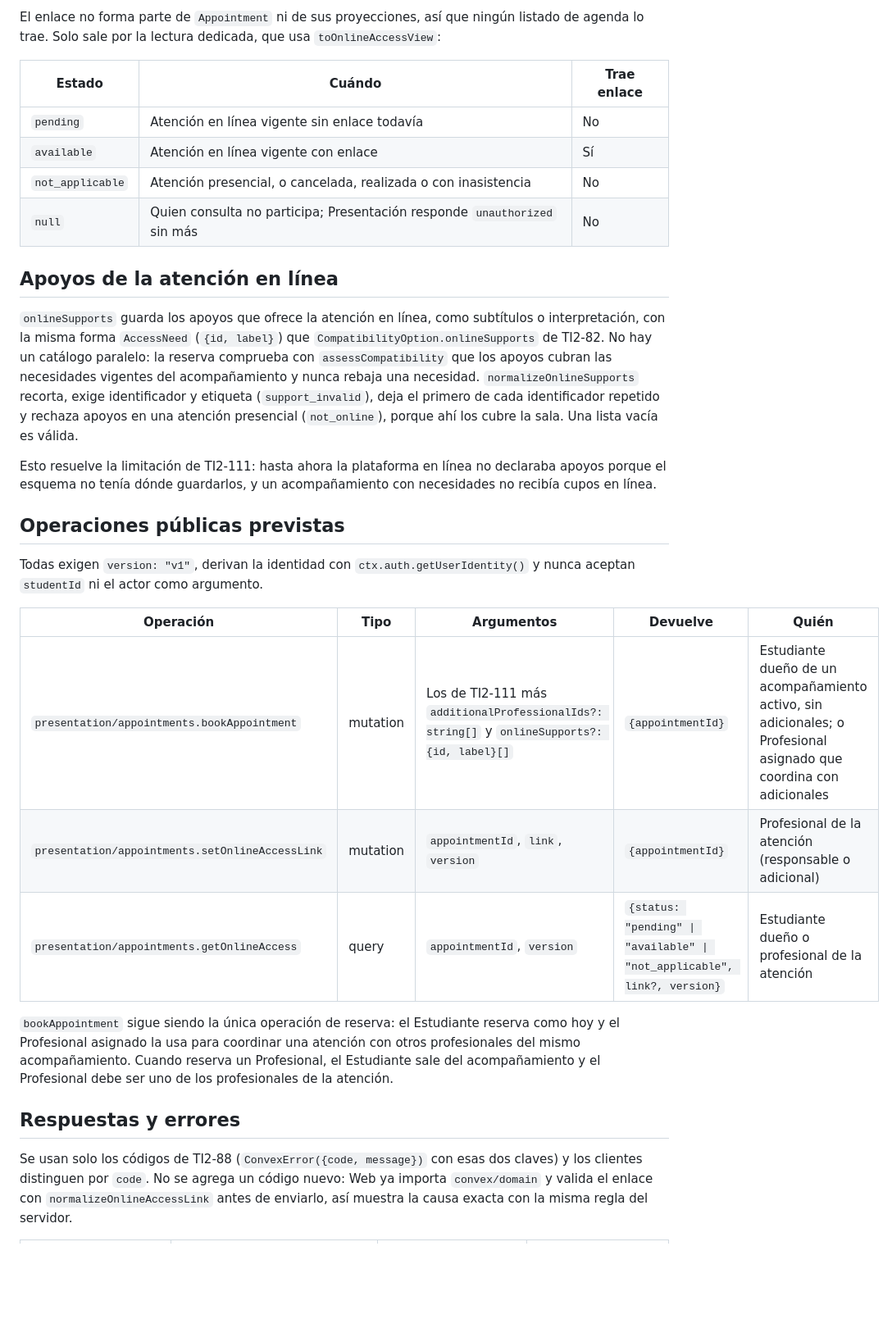
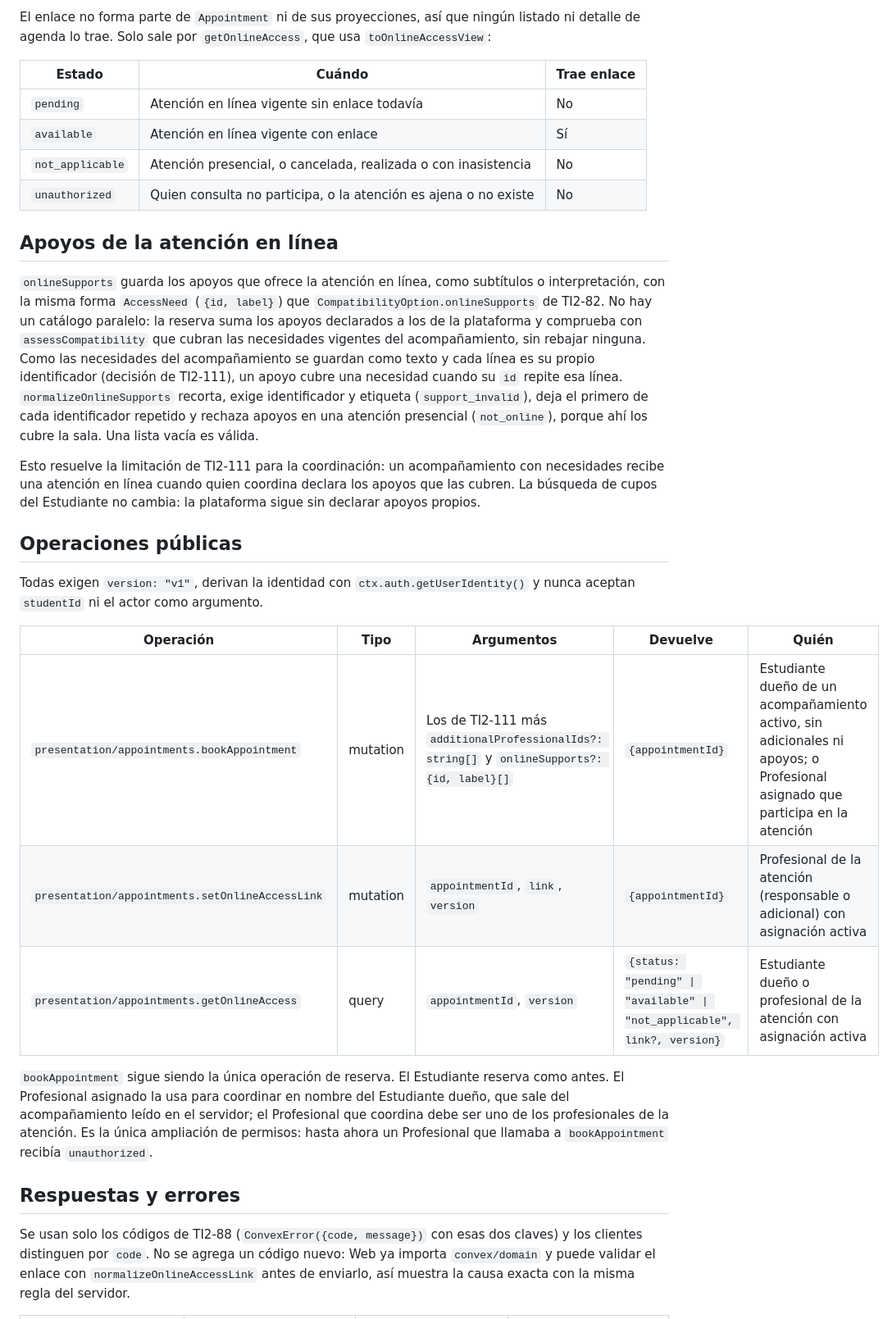
Before and after one commit to FernandoValdes01/ceretime, a Markdown page: docs/contratos-sprint-3/agenda.md, the part around one of its changes. Shown at 82% size. GitHub-like rendering; blank space fills up the shorter version.

```diff
--- a/docs/contratos-sprint-3/agenda.md
+++ b/docs/contratos-sprint-3/agenda.md
@@ -24,32 +28,32 @@ Decisión del 08/11/2026: un Profesional de la atención agrega un enlace de Goo
 
-El enlace no forma parte de `Appointment` ni de sus proyecciones, así que ningún listado de agenda lo trae. Solo sale por la lectura dedicada, que usa `toOnlineAccessView`:
+El enlace no forma parte de `Appointment` ni de sus proyecciones, así que ningún listado ni detalle de agenda lo trae. Solo sale por `getOnlineAccess`, que usa `toOnlineAccessView`:
 
 | Estado           | Cuándo                                                                     | Trae enlace |
 | ---------------- | -------------------------------------------------------------------------- | ----------- |
 | `pending`        | Atención en línea vigente sin enlace todavía                               | No          |
 | `available`      | Atención en línea vigente con enlace                                       | Sí          |
 | `not_applicable` | Atención presencial, o cancelada, realizada o con inasistencia             | No          |
-| `null`           | Quien consulta no participa; Presentación responde `unauthorized` sin más | No          |
+| `unauthorized`   | Quien consulta no participa, o la atención es ajena o no existe            | No          |
 
 ## Apoyos de la atención en línea
 
-`onlineSupports` guarda los apoyos que ofrece la atención en línea, como subtítulos o interpretación, con la misma forma `AccessNeed` (`{id, label}`) que `CompatibilityOption.onlineSupports` de TI2-82. No hay un catálogo paralelo: la reserva comprueba con `assessCompatibility` que los apoyos cubran las necesidades vigentes del acompañamiento y nunca rebaja una necesidad. `normalizeOnlineSupports` recorta, exige identificador y etiqueta (`support_invalid`), deja el primero de cada identificador repetido y rechaza apoyos en una atención presencial (`not_online`), porque ahí los cubre la sala. Una lista vacía es válida.
+`onlineSupports` guarda los apoyos que ofrece la atención en línea, como subtítulos o interpretación, con la misma forma `AccessNeed` (`{id, label}`) que `CompatibilityOption.onlineSupports` de TI2-82. No hay un catálogo paralelo: la reserva suma los apoyos declarados a los de la plataforma y comprueba con `assessCompatibility` que cubran las necesidades vigentes del acompañamiento, sin rebajar ninguna. Como las necesidades del acompañamiento se guardan como texto y cada línea es su propio identificador (decisión de TI2-111), un apoyo cubre una necesidad cuando su `id` repite esa línea. `normalizeOnlineSupports` recorta, exige identificador y etiqueta (`support_invalid`), deja el primero de cada identificador repetido y rechaza apoyos en una atención presencial (`not_online`), porque ahí los cubre la sala. Una lista vacía es válida.
 
-Esto resuelve la limitación de TI2-111: hasta ahora la plataforma en línea no declaraba apoyos porque el esquema no tenía dónde guardarlos, y un acompañamiento con necesidades no recibía cupos en línea.
+Esto resuelve la limitación de TI2-111 para la coordinación: un acompañamiento con necesidades recibe una atención en línea cuando quien coordina declara los apoyos que las cubren. La búsqueda de cupos del Estudiante no cambia: la plataforma sigue sin declarar apoyos propios.
 
-## Operaciones públicas previstas
+## Operaciones públicas
 
 Todas exigen `version: "v1"`, derivan la identidad con `ctx.auth.getUserIdentity()` y nunca aceptan `studentId` ni el actor como argumento.
 
-| Operación                                    | Tipo     | Argumentos                                                                                                                                | Devuelve                                            | Quién                                                                                                                 |
-| -------------------------------------------- | -------- | ----------------------------------------------------------------------------------------------------------------------------------------- | --------------------------------------------------- | --------------------------------------------------------------------------------------------------------------------- |
-| `presentation/appointments.bookAppointment`  | mutation | Los de TI2-111 más `additionalProfessionalIds?: string[]` y `onlineSupports?: {id, label}[]`                                              | `{appointmentId}`                                   | Estudiante dueño de un acompañamiento activo, sin adicionales; o Profesional asignado que coordina con adicionales |
-| `presentation/appointments.setOnlineAccessLink` | mutation | `appointmentId`, `link`, `version`                                                                                                     | `{appointmentId}`                                   | Profesional de la atención (responsable o adicional)                                                                 |
-| `presentation/appointments.getOnlineAccess`  | query    | `appointmentId`, `version`                                                                                                                | `{status: "pending" \| "available" \| "not_applicable", link?, version}` | Estudiante dueño o profesional de la atención                                                    |
+| Operación                                       | Tipo     | Argumentos                                                                                                 | Devuelve                                                                 | Quién                                                                                                                          |
+| ----------------------------------------------- | -------- | ---------------------------------------------------------------------------------------------------------- | ------------------------------------------------------------------------ | ------------------------------------------------------------------------------------------------------------------------------ |
+| `presentation/appointments.bookAppointment`     | mutation | Los de TI2-111 más `additionalProfessionalIds?: string[]` y `onlineSupports?: {id, label}[]`              | `{appointmentId}`                                                        | Estudiante dueño de un acompañamiento activo, sin adicionales ni apoyos; o Profesional asignado que participa en la atención |
+| `presentation/appointments.setOnlineAccessLink` | mutation | `appointmentId`, `link`, `version`                                                                         | `{appointmentId}`                                                        | Profesional de la atención (responsable o adicional) con asignación activa                                                    |
+| `presentation/appointments.getOnlineAccess`     | query    | `appointmentId`, `version`                                                                                 | `{status: "pending" \| "available" \| "not_applicable", link?, version}` | Estudiante dueño o profesional de la atención con asignación activa                                                          |
 
-`bookAppointment` sigue siendo la única operación de reserva: el Estudiante reserva como hoy y el Profesional asignado la usa para coordinar una atención con otros profesionales del mismo acompañamiento. Cuando reserva un Profesional, el Estudiante sale del acompañamiento y el Profesional debe ser uno de los profesionales de la atención.
+`bookAppointment` sigue siendo la única operación de reserva. El Estudiante reserva como antes. El Profesional asignado la usa para coordinar en nombre del Estudiante dueño, que sale del acompañamiento leído en el servidor; el Profesional que coordina debe ser uno de los profesionales de la atención. Es la única ampliación de permisos: hasta ahora un Profesional que llamaba a `bookAppointment` recibía `unauthorized`.
 
 ## Respuestas y errores
 
-Se usan solo los códigos de TI2-88 (`ConvexError({code, message})` con esas dos claves) y los clientes distinguen por `code`. No se agrega un código nuevo: Web ya importa `convex/domain` y valida el enlace con `normalizeOnlineAccessLink` antes de enviarlo, así muestra la causa exacta con la misma regla del servidor.
+Se usan solo los códigos de TI2-88 (`ConvexError({code, message})` con esas dos claves) y los clientes distinguen por `code`. No se agrega un código nuevo: Web ya importa `convex/domain` y puede validar el enlace con `normalizeOnlineAccessLink` antes de enviarlo, así muestra la causa exacta con la misma regla del servidor.
 
```
Also changed, not shown: other parts of docs/contratos-sprint-3/agenda.md (+28 -25 lines), 1 other file.
